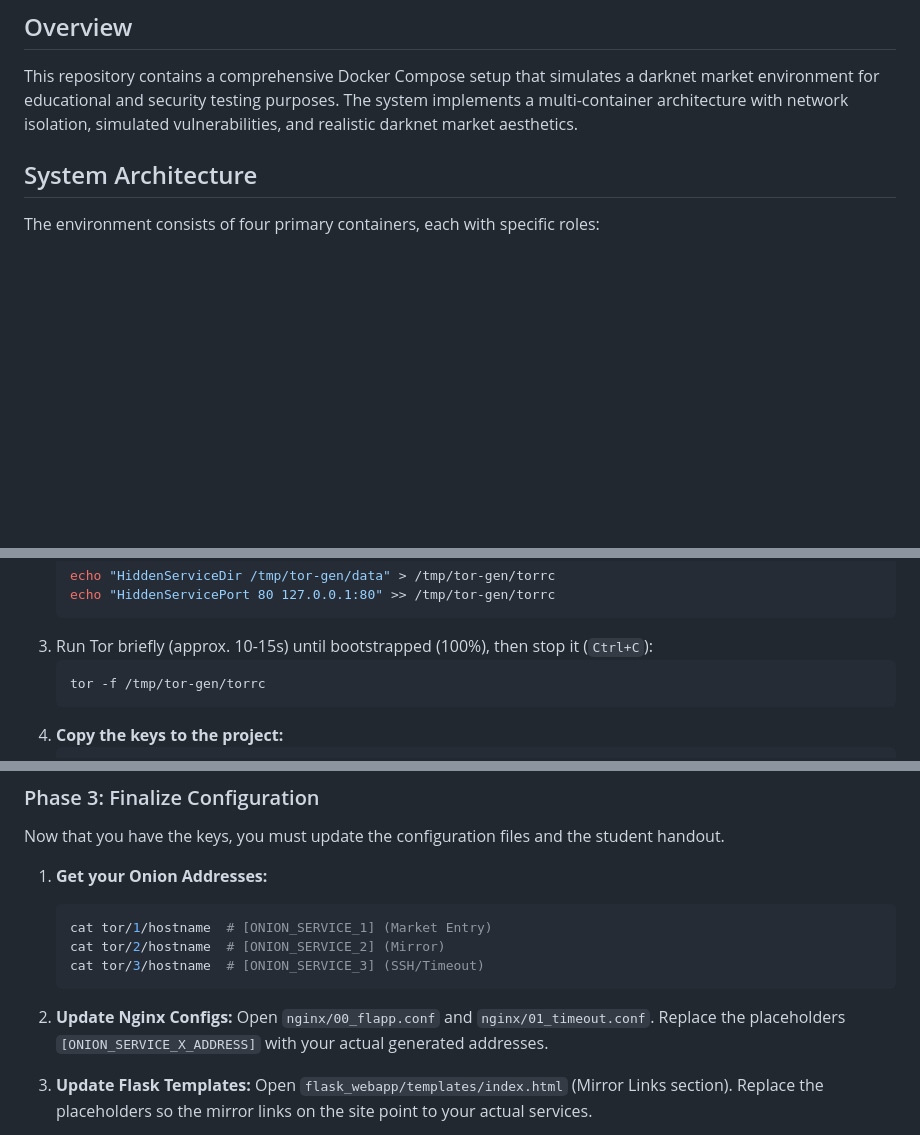
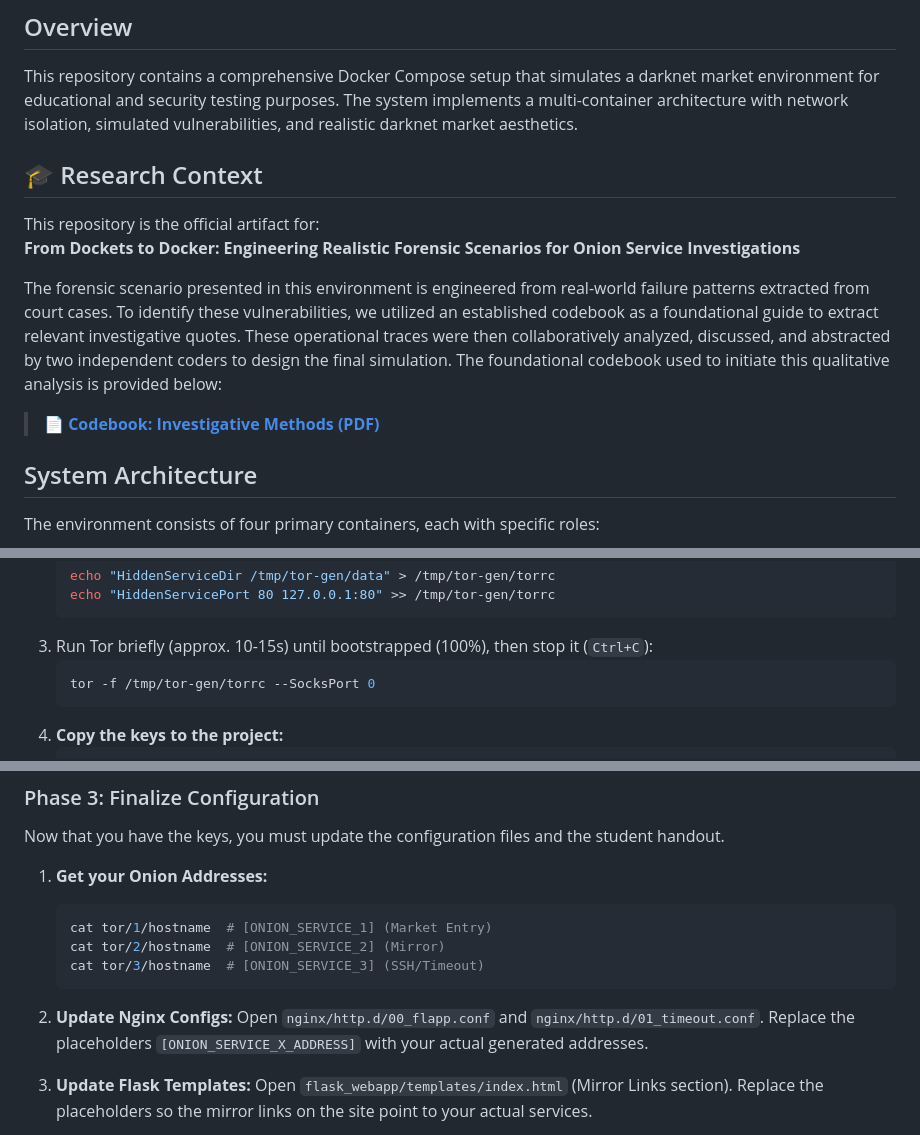
Before and after one commit to xNKFTImFop70zeUS1prY/Forensic-Training-DarkMarket-Mock, a Markdown page: README.md, 3 parts joined by grey strips. GitHub-like rendering; blank space fills up the shorter version.

````diff
--- a/README.md
+++ b/README.md
@@ -7,6 +7,14 @@
 ## Overview
 
 This repository contains a comprehensive Docker Compose setup that simulates a darknet market environment for educational and security testing purposes. The system implements a multi-container architecture with network isolation, simulated vulnerabilities, and realistic darknet market aesthetics.
+
+## 🎓 Research Context
+
+This repository is the official artifact for:
+**From Dockets to Docker: Engineering Realistic Forensic Scenarios for Onion Service Investigations**
+
+The forensic scenario presented in this environment is engineered from real-world failure patterns extracted from court cases. To identify these vulnerabilities, we utilized an established codebook as a foundational guide to extract relevant investigative quotes. These operational traces were then collaboratively analyzed, discussed, and abstracted by two independent coders to design the final simulation. The foundational codebook used to initiate this qualitative analysis is provided below:
+> 📄 **[Codebook: Investigative Methods (PDF)](./supplementary_material/codebook-investigative-methods.pdf)**
 
 ## System Architecture
 
@@ -213,7 +221,7 @@ You must pre-generate v3 Onion Service keys so the addresses are known before th
     ```
 3.  Run Tor briefly (approx. 10-15s) until bootstrapped (100%), then stop it (`Ctrl+C`):
     ```bash
-    tor -f /tmp/tor-gen/torrc
+    tor -f /tmp/tor-gen/torrc --SocksPort 0
     ```
 4.  **Copy the keys to the project:**
     ```bash
@@ -236,7 +244,7 @@ Now that you have the keys, you must update the configuration files and the stud
     ```
 
 2.  **Update Nginx Configs:**
-    Open `nginx/00_flapp.conf` and `nginx/01_timeout.conf`. Replace the placeholders `[ONION_SERVICE_X_ADDRESS]` with your actual generated addresses.
+    Open `nginx/http.d/00_flapp.conf` and `nginx/http.d/01_timeout.conf`. Replace the placeholders `[ONION_SERVICE_X_ADDRESS]` with your actual generated addresses.
 
 3.  **Update Flask Templates:**
     Open `flask_webapp/templates/index.html` (Mirror Links section). Replace the placeholders so the mirror links on the site point to your actual services.
````
Also changed, not shown: other parts of README.md (+1 -1 lines).
